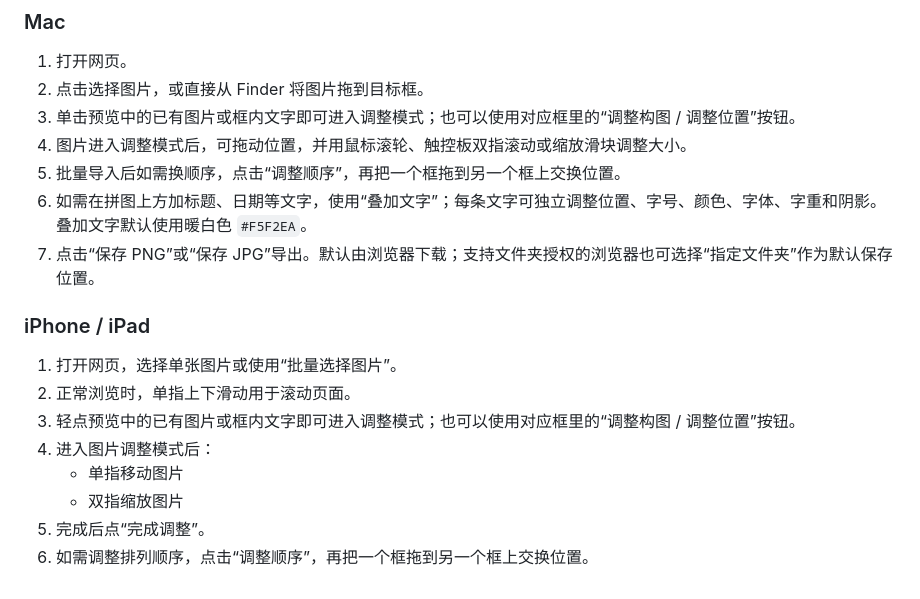
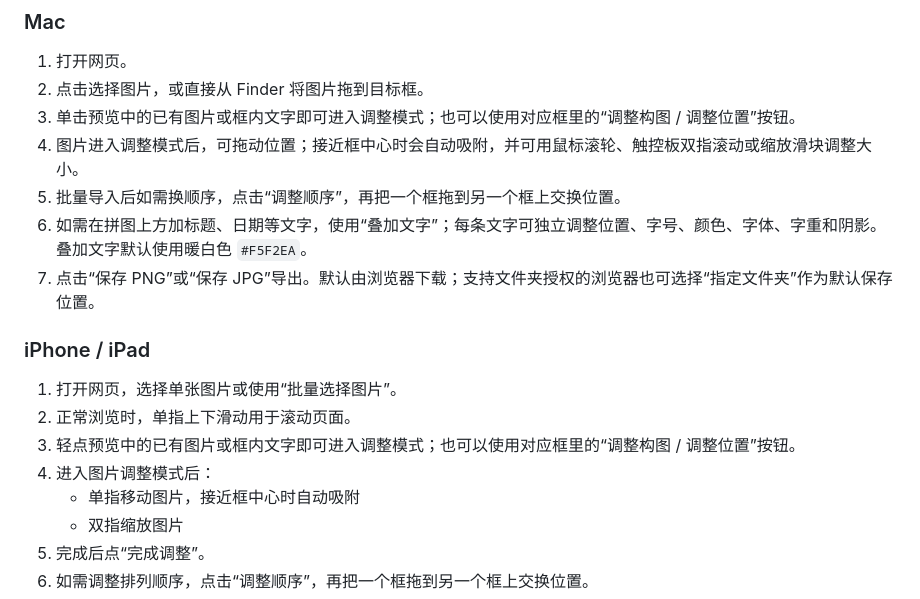
Before and after one commit to FourthLetter63/photo-collage, a Markdown page: README.md, the part around the change. GitHub-like rendering.

Commit message:
Document image centering guides

```diff
--- a/README.md
+++ b/README.md
@@ -31,7 +31,7 @@
 1. 打开网页。
 2. 点击选择图片，或直接从 Finder 将图片拖到目标框。
 3. 单击预览中的已有图片或框内文字即可进入调整模式；也可以使用对应框里的“调整构图 / 调整位置”按钮。
-4. 图片进入调整模式后，可拖动位置，并用鼠标滚轮、触控板双指滚动或缩放滑块调整大小。
+4. 图片进入调整模式后，可拖动位置；接近框中心时会自动吸附，并可用鼠标滚轮、触控板双指滚动或缩放滑块调整大小。
 5. 批量导入后如需换顺序，点击“调整顺序”，再把一个框拖到另一个框上交换位置。
 6. 如需在拼图上方加标题、日期等文字，使用“叠加文字”；每条文字可独立调整位置、字号、颜色、字体、字重和阴影。叠加文字默认使用暖白色 `#F5F2EA`。
 7. 点击“保存 PNG”或“保存 JPG”导出。默认由浏览器下载；支持文件夹授权的浏览器也可选择“指定文件夹”作为默认保存位置。
@@ -42,7 +42,7 @@
 2. 正常浏览时，单指上下滑动用于滚动页面。
 3. 轻点预览中的已有图片或框内文字即可进入调整模式；也可以使用对应框里的“调整构图 / 调整位置”按钮。
 4. 进入图片调整模式后：
-   - 单指移动图片
+   - 单指移动图片，接近框中心时自动吸附
    - 双指缩放图片
 5. 完成后点“完成调整”。
 6. 如需调整排列顺序，点击“调整顺序”，再把一个框拖到另一个框上交换位置。
```
